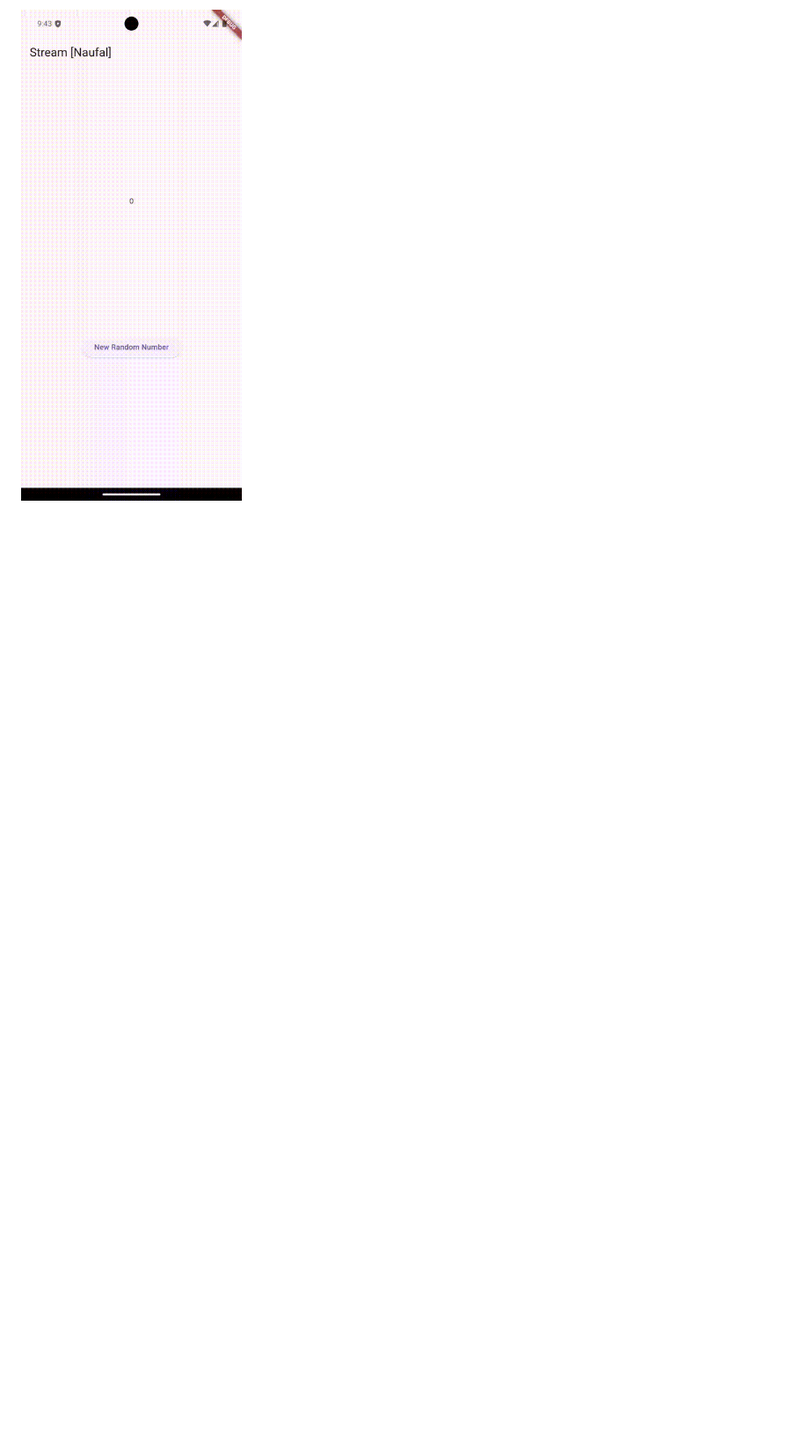
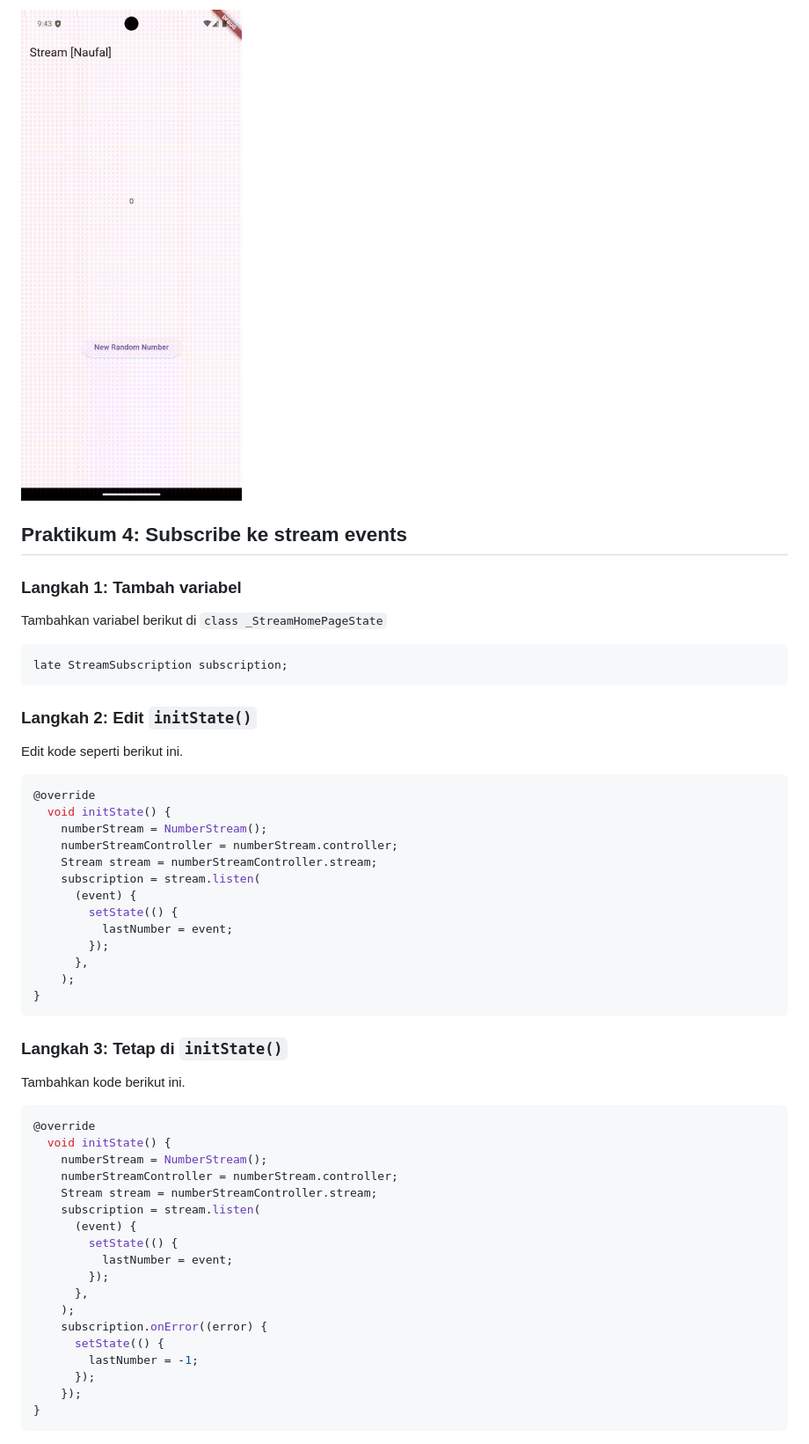
Before and after one commit to Naufall1/PEMR_MOB, a Markdown page: Week-13/README.md, the part around the change printed below. Shown: that part at 88% size. Rendered like a GitHub page; blank space fills up the shorter version.

````diff
--- a/Week-13/README.md
+++ b/Week-13/README.md
@@ -441,3 +441,54 @@ Terakhir, run atau tekan F5 untuk melihat hasilnya jika memang belum running. Bi
 > - Lalu lakukan commit dengan pesan "W13: Jawaban Soal 8".
 
 ![result](result-prak3.gif)
+
+
+## Praktikum 4: Subscribe ke stream events
+
+### Langkah 1: Tambah variabel
+Tambahkan variabel berikut di `class _StreamHomePageState`
+```dart
+late StreamSubscription subscription;
+```
+
+### Langkah 2: Edit `initState()`
+Edit kode seperti berikut ini.
+```dart
+@override
+  void initState() {
+    numberStream = NumberStream();
+    numberStreamController = numberStream.controller;
+    Stream stream = numberStreamController.stream;
+    subscription = stream.listen(
+      (event) {
+        setState(() {
+          lastNumber = event;
+        });
+      },
+    );
+}
+```
+
+### Langkah 3: Tetap di `initState()`
+Tambahkan kode berikut ini.
+```dart
+@override
+  void initState() {
+    numberStream = NumberStream();
+    numberStreamController = numberStream.controller;
+    Stream stream = numberStreamController.stream;
+    subscription = stream.listen(
+      (event) {
+        setState(() {
+          lastNumber = event;
+        });
+      },
+    );
+    subscription.onError((error) {
+      setState(() {
+        lastNumber = -1;
+      });
+    });
+}
+```
+
````
Also changed, not shown: other parts of Week-13/README.md (+91 -0 lines), Week-13/image-1.png (added), Week-13/result-prak4.gif (added), 2 other files.
